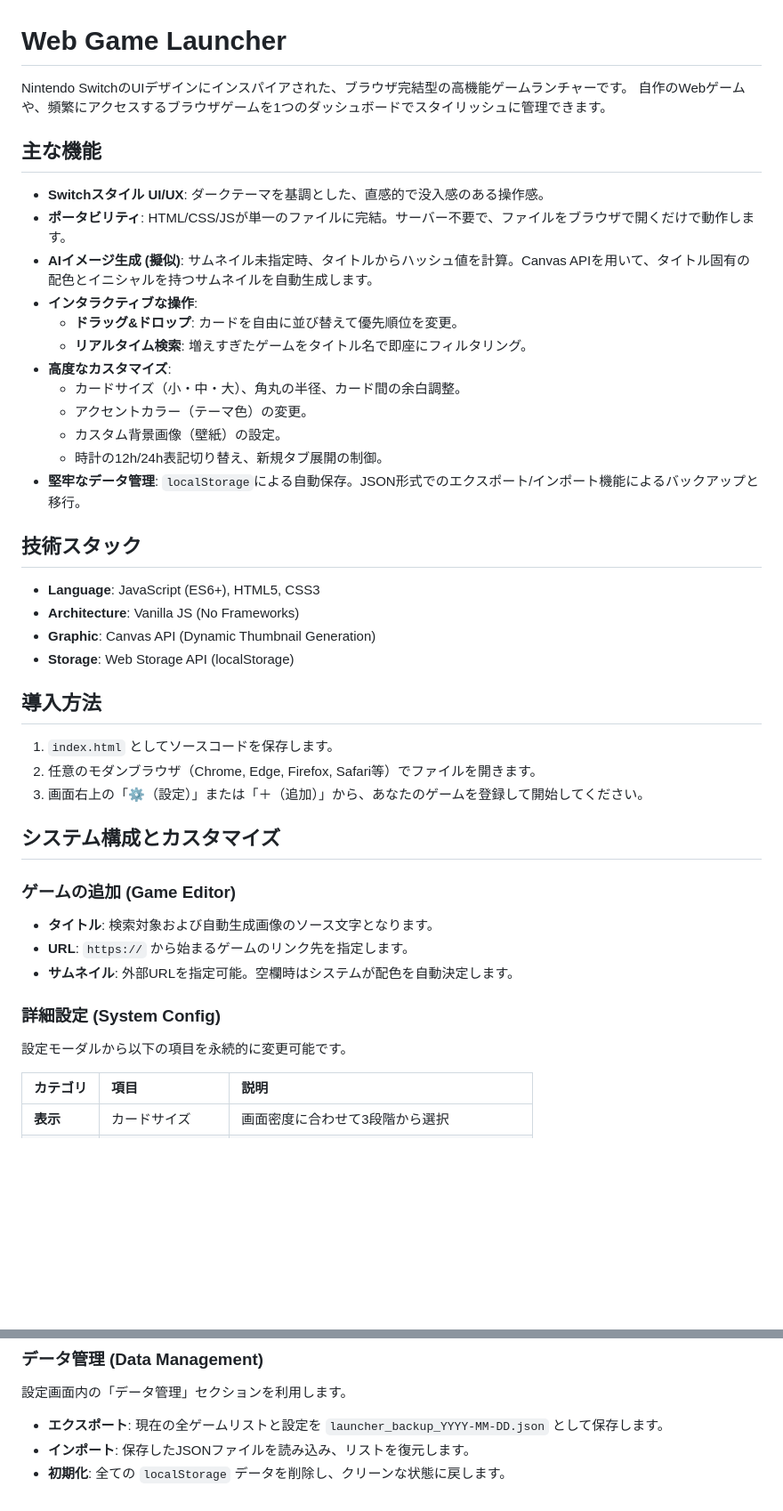
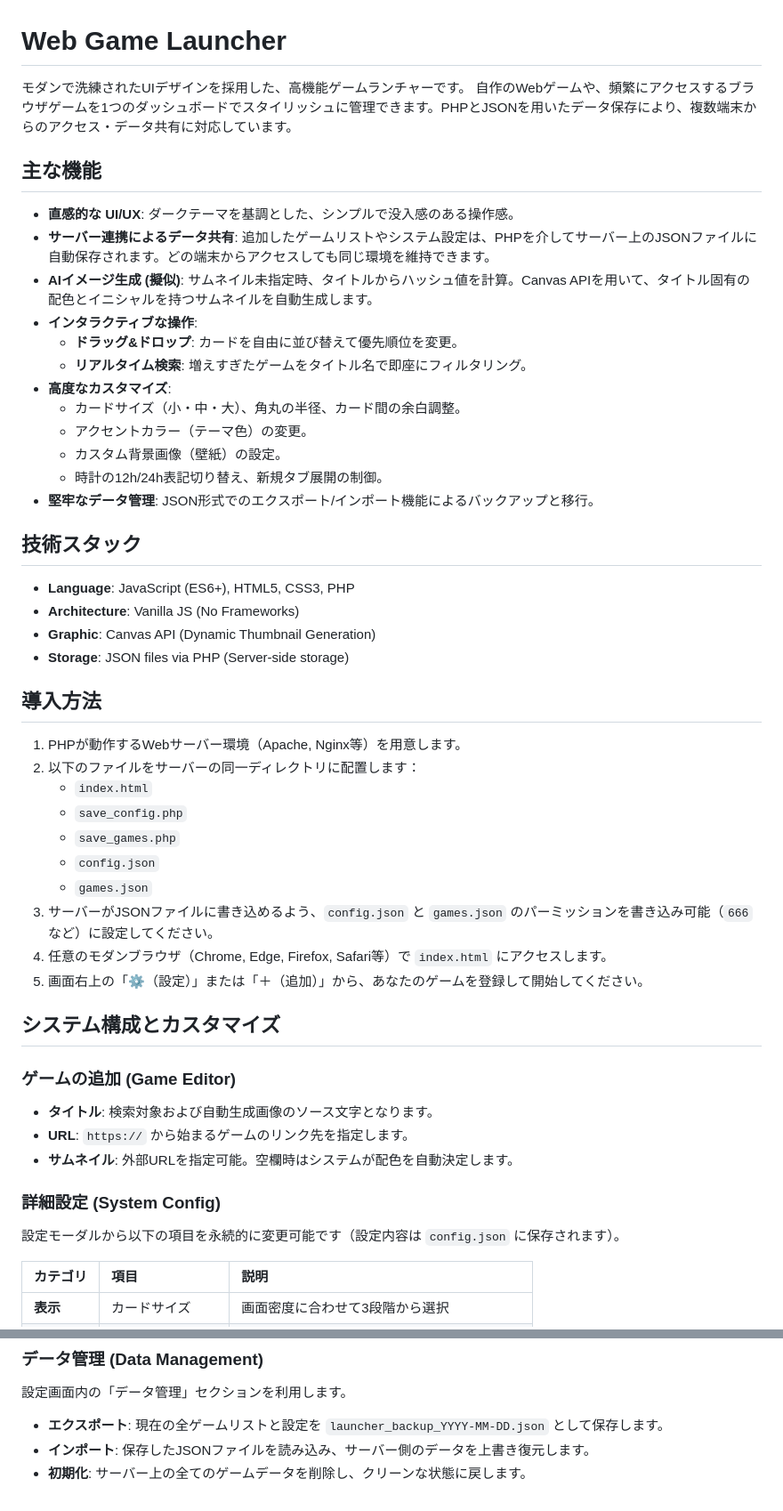
Before and after one commit to n-nagmn/WebGameLauncher, a Markdown page: README.md, 2 parts joined by grey strips. Shown at 89% size. Rendered like a GitHub page; blank space fills up the shorter version.

Commit message:
Revise README for updated features and setup
Updated README to reflect changes in features and setup instructions, including PHP server requirements and data management.

```diff
--- a/README.md
+++ b/README.md
@@ -1,12 +1,12 @@
 # Web Game Launcher
 
-Nintendo SwitchのUIデザインにインスパイアされた、ブラウザ完結型の高機能ゲームランチャーです。
-自作のWebゲームや、頻繁にアクセスするブラウザゲームを1つのダッシュボードでスタイリッシュに管理できます。
+モダンで洗練されたUIデザインを採用した、高機能ゲームランチャーです。
+自作のWebゲームや、頻繁にアクセスするブラウザゲームを1つのダッシュボードでスタイリッシュに管理できます。PHPとJSONを用いたデータ保存により、複数端末からのアクセス・データ共有に対応しています。
 
 ## 主な機能
 
-- **Switchスタイル UI/UX**: ダークテーマを基調とした、直感的で没入感のある操作感。
-- **ポータビリティ**: HTML/CSS/JSが単一のファイルに完結。サーバー不要で、ファイルをブラウザで開くだけで動作します。
+- **直感的な UI/UX**: ダークテーマを基調とした、シンプルで没入感のある操作感。
+- **サーバー連携によるデータ共有**: 追加したゲームリストやシステム設定は、PHPを介してサーバー上のJSONファイルに自動保存されます。どの端末からアクセスしても同じ環境を維持できます。
 - **AIイメージ生成 (擬似)**: サムネイル未指定時、タイトルからハッシュ値を計算。Canvas APIを用いて、タイトル固有の配色とイニシャルを持つサムネイルを自動生成します。
 - **インタラクティブな操作**:
   - **ドラッグ&ドロップ**: カードを自由に並び替えて優先順位を変更。
@@ -16,20 +16,27 @@ Nintendo SwitchのUIデザインにインスパイアされた、ブラウザ完
   - アクセントカラー（テーマ色）の変更。
   - カスタム背景画像（壁紙）の設定。
   - 時計の12h/24h表記切り替え、新規タブ展開の制御。
-- **堅牢なデータ管理**: `localStorage`による自動保存。JSON形式でのエクスポート/インポート機能によるバックアップと移行。
+- **堅牢なデータ管理**: JSON形式でのエクスポート/インポート機能によるバックアップと移行。
 
 ## 技術スタック
 
-- **Language**: JavaScript (ES6+), HTML5, CSS3
+- **Language**: JavaScript (ES6+), HTML5, CSS3, PHP
 - **Architecture**: Vanilla JS (No Frameworks)
 - **Graphic**: Canvas API (Dynamic Thumbnail Generation)
-- **Storage**: Web Storage API (localStorage)
+- **Storage**: JSON files via PHP (Server-side storage)
 
 ## 導入方法
 
-1.  `index.html` としてソースコードを保存します。
-2.  任意のモダンブラウザ（Chrome, Edge, Firefox, Safari等）でファイルを開きます。
-3.  画面右上の「⚙️（設定）」または「＋（追加）」から、あなたのゲームを登録して開始してください。
+1.  PHPが動作するWebサーバー環境（Apache, Nginx等）を用意します。
+2.  以下のファイルをサーバーの同一ディレクトリに配置します：
+    - `index.html`
+    - `save_config.php`
+    - `save_games.php`
+    - `config.json`
+    - `games.json`
+3.  サーバーがJSONファイルに書き込めるよう、`config.json` と `games.json` のパーミッションを書き込み可能（`666` など）に設定してください。
+4.  任意のモダンブラウザ（Chrome, Edge, Firefox, Safari等）で `index.html` にアクセスします。
+5.  画面右上の「⚙️（設定）」または「＋（追加）」から、あなたのゲームを登録して開始してください。
 
 ## システム構成とカスタマイズ
 
@@ -39,7 +46,7 @@ Nintendo SwitchのUIデザインにインスパイアされた、ブラウザ完
 - **サムネイル**: 外部URLを指定可能。空欄時はシステムが配色を自動決定します。
 
 ### 詳細設定 (System Config)
-設定モーダルから以下の項目を永続的に変更可能です。
+設定モーダルから以下の項目を永続的に変更可能です（設定内容は `config.json` に保存されます）。
 
 | カテゴリ | 項目 | 説明 |
 | :--- | :--- | :--- |
@@ -54,5 +61,5 @@ Nintendo SwitchのUIデザインにインスパイアされた、ブラウザ完
 ### データ管理 (Data Management)
 設定画面内の「データ管理」セクションを利用します。
 - **エクスポート**: 現在の全ゲームリストと設定を `launcher_backup_YYYY-MM-DD.json` として保存します。
-- **インポート**: 保存したJSONファイルを読み込み、リストを復元します。
-- **初期化**: 全ての `localStorage` データを削除し、クリーンな状態に戻します。
+- **インポート**: 保存したJSONファイルを読み込み、サーバー側のデータを上書き復元します。
+- **初期化**: サーバー上の全てのゲームデータを削除し、クリーンな状態に戻します。
```
